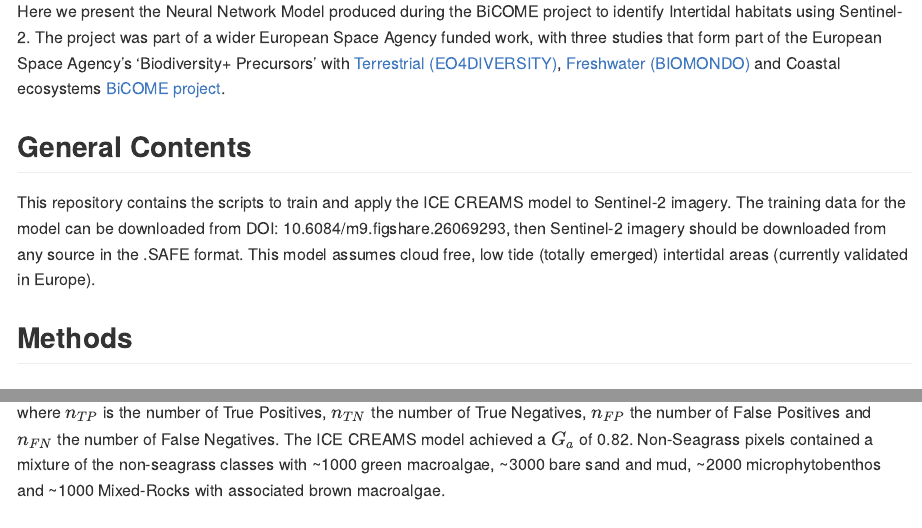
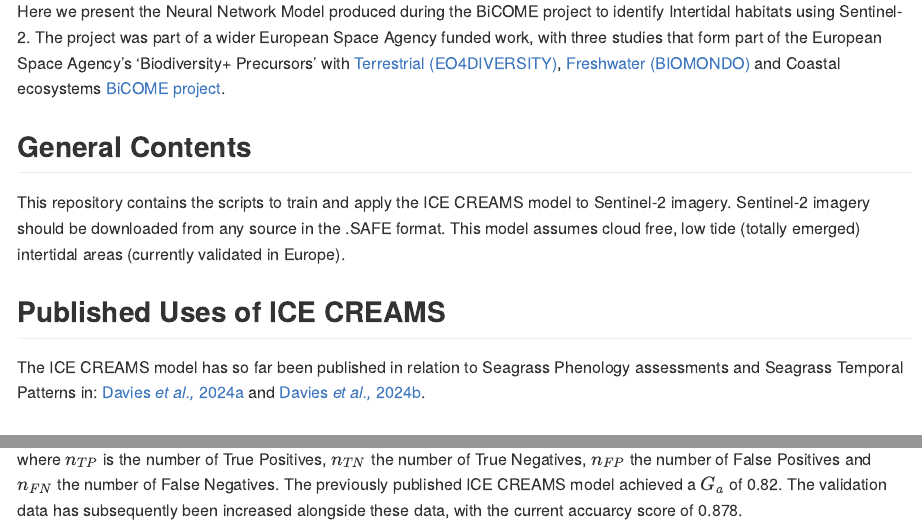
Before and after one commit to BedeFfinian/ICE_CREAMS, an R Markdown document (README.Rmd): the page in a window 1100 px wide, from 200 px down, and a second part further down, joined at a grey line. The pictures show the output file README.md that the author committed with the source, drawn offline in the style of GitHub.

Commit message:
adding validation dataset to the scripts, plus adding V1_1 pickle file

```diff
--- a/README.Rmd
+++ b/README.Rmd
@@ -10,7 +10,11 @@ Here we present the Neural Network Model produced during the BiCOME project to i
 
 ## General Contents
 
-This repository contains the scripts to train and apply the ICE CREAMS model to Sentinel-2 imagery. The training data for the model can be downloaded from DOI: 10.6084/m9.figshare.26069293, then Sentinel-2 imagery should be downloaded from any source in the .SAFE format. This model assumes cloud free, low tide (totally emerged) intertidal areas (currently validated in Europe).
+This repository contains the scripts to train and apply the ICE CREAMS model to Sentinel-2 imagery. Sentinel-2 imagery should be downloaded from any source in the .SAFE format. This model assumes cloud free, low tide (totally emerged) intertidal areas (currently validated in Europe).
+
+## Published Uses of ICE CREAMS
+
+The ICE CREAMS model has so far been published in relation to Seagrass Phenology assessments and Seagrass Temporal Patterns in: [Davies *et al.,* 2024a](https://www.nature.com/articles/s43247-024-01543-z.pdf) and [Davies *et al.,* 2024b](https://www.sciencedirect.com/science/article/pii/S0034425724003584?via%3Dihub).
 
 ## Methods
 
@@ -64,4 +68,4 @@ To ensure validation of the ICE CREAMS model was independent of model building,
 
 $$ G_{a} = \frac{n_{TP}+n_{TN}}{n_{TP}+n_{TN}+n_{FP}+n_{FN}} $$
 
-where $n_{TP}$ is the number of True Positives, $n_{TN}$ the number of True Negatives, $n_{FP}$ the number of False Positives and $n_{FN}$ the number of False Negatives. The ICE CREAMS model achieved a $G_{a}$ of 0.82. Non-Seagrass pixels contained a mixture of the non-seagrass classes with ~1000 green macroalgae, ~3000 bare sand and mud, ~2000 microphytobenthos and ~1000 Mixed-Rocks with associated brown macroalgae.
+where $n_{TP}$ is the number of True Positives, $n_{TN}$ the number of True Negatives, $n_{FP}$ the number of False Positives and $n_{FN}$ the number of False Negatives. The previously published ICE CREAMS model achieved a $G_{a}$ of 0.82. The validation data has subsequently been increased alongside these data, with the current accuarcy score of 0.878.
```
Also changed, not shown: README.md, 5 other files.
